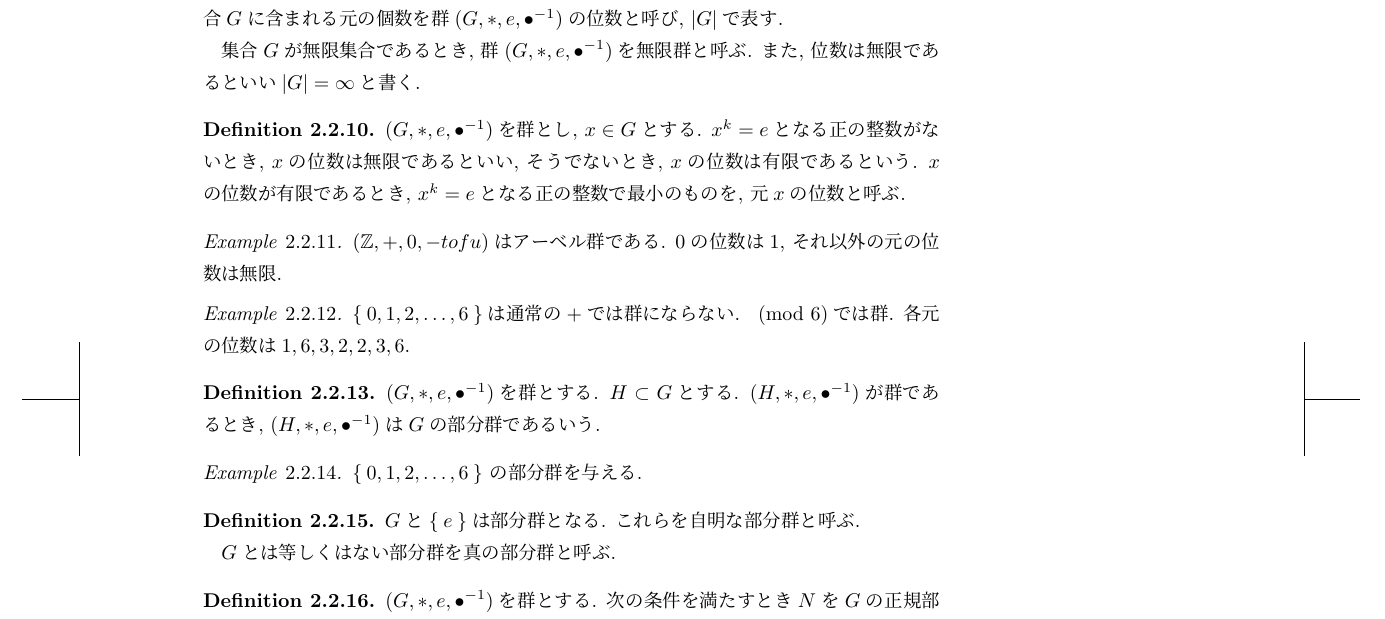
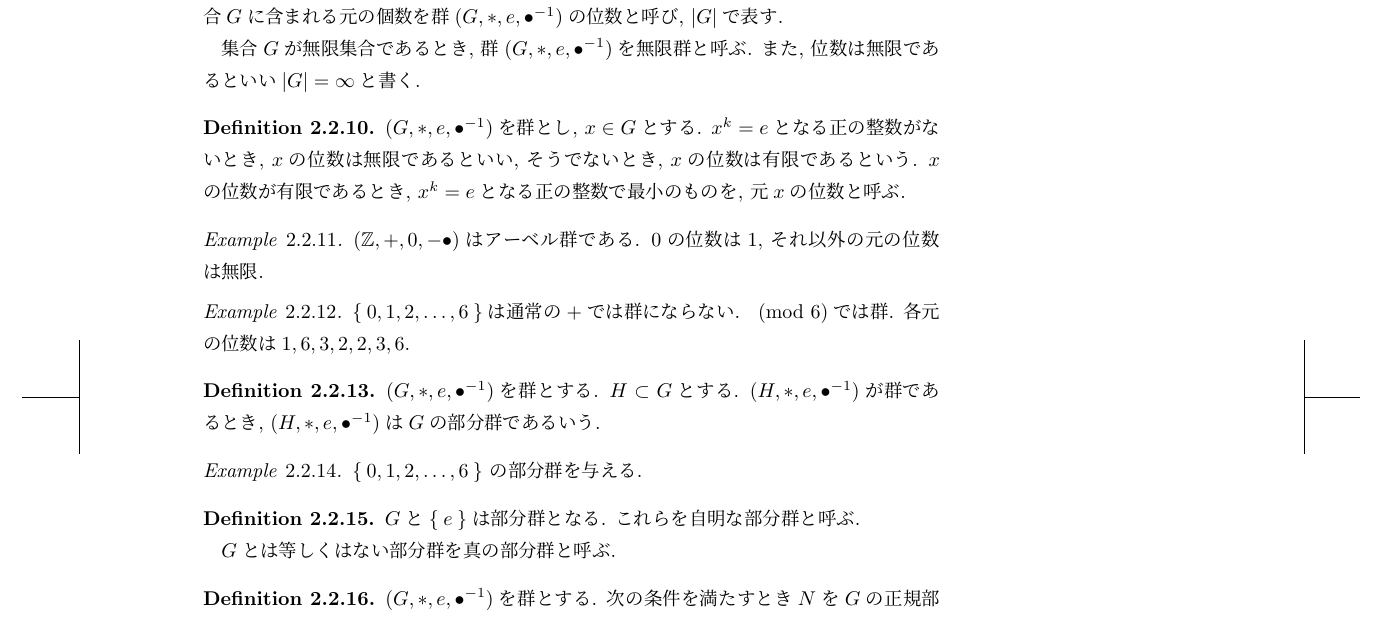
Before and after one commit to a175/n-algebra-0, a LaTeX book (src/x2.tex, which reads src/p.tex): part of page 23 of 29, cut so that both start at the same text. Compiled offline with pLaTeX and dvipdfmx.

Commit message:
fix typo

```diff
--- a/src/p.tex
+++ b/src/p.tex
@@ -1614,7 +1614,7 @@ $\ast$に対し一意的に定まる.
 \end{definition}
 
 \begin{example}
-  $(\ZZ,+,0,-tofu)$はアーベル群である.
+  $(\ZZ,+,0,-\tofu)$はアーベル群である.
   $0$の位数は$1$,
   それ以外の元の位数は無限.
 \end{example}
```
